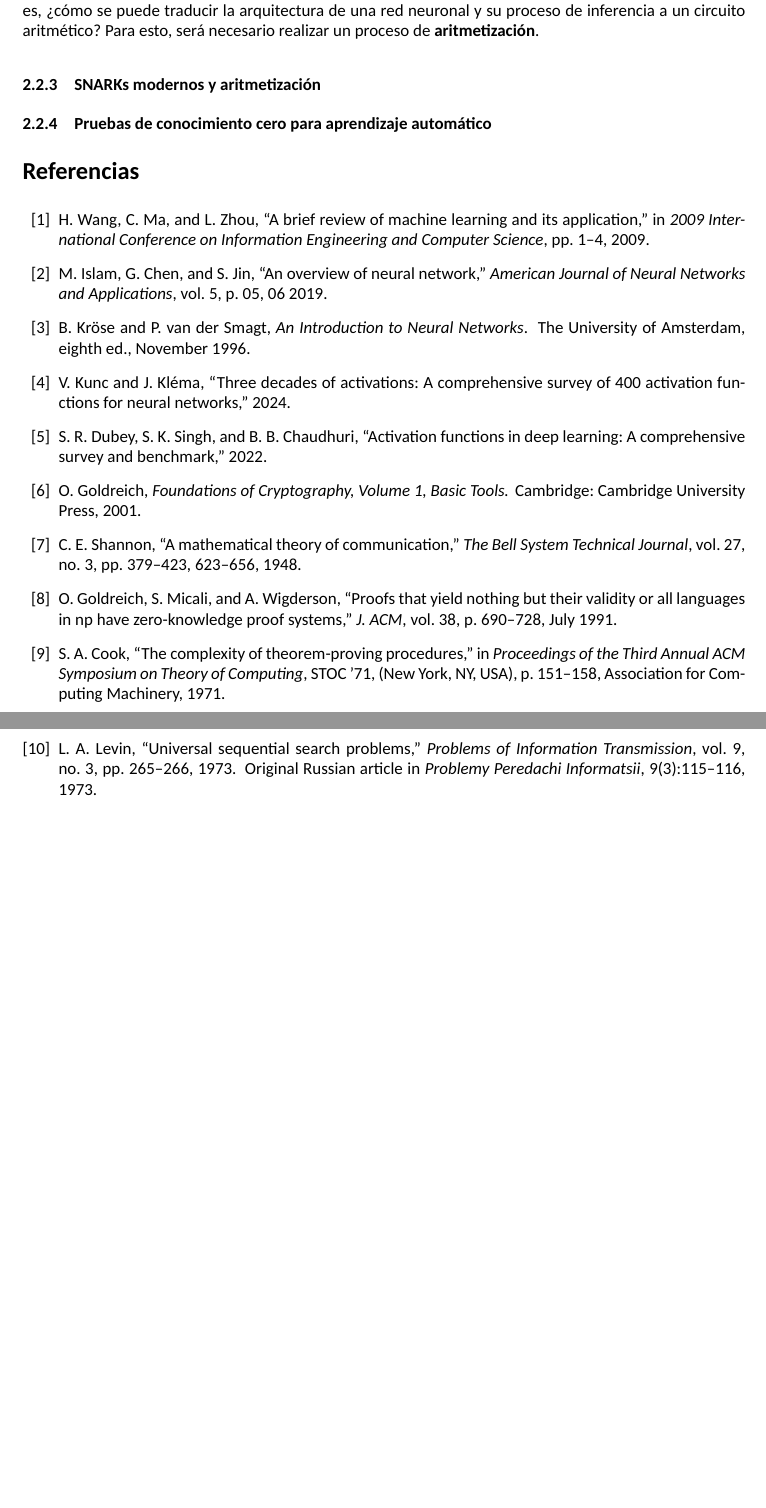
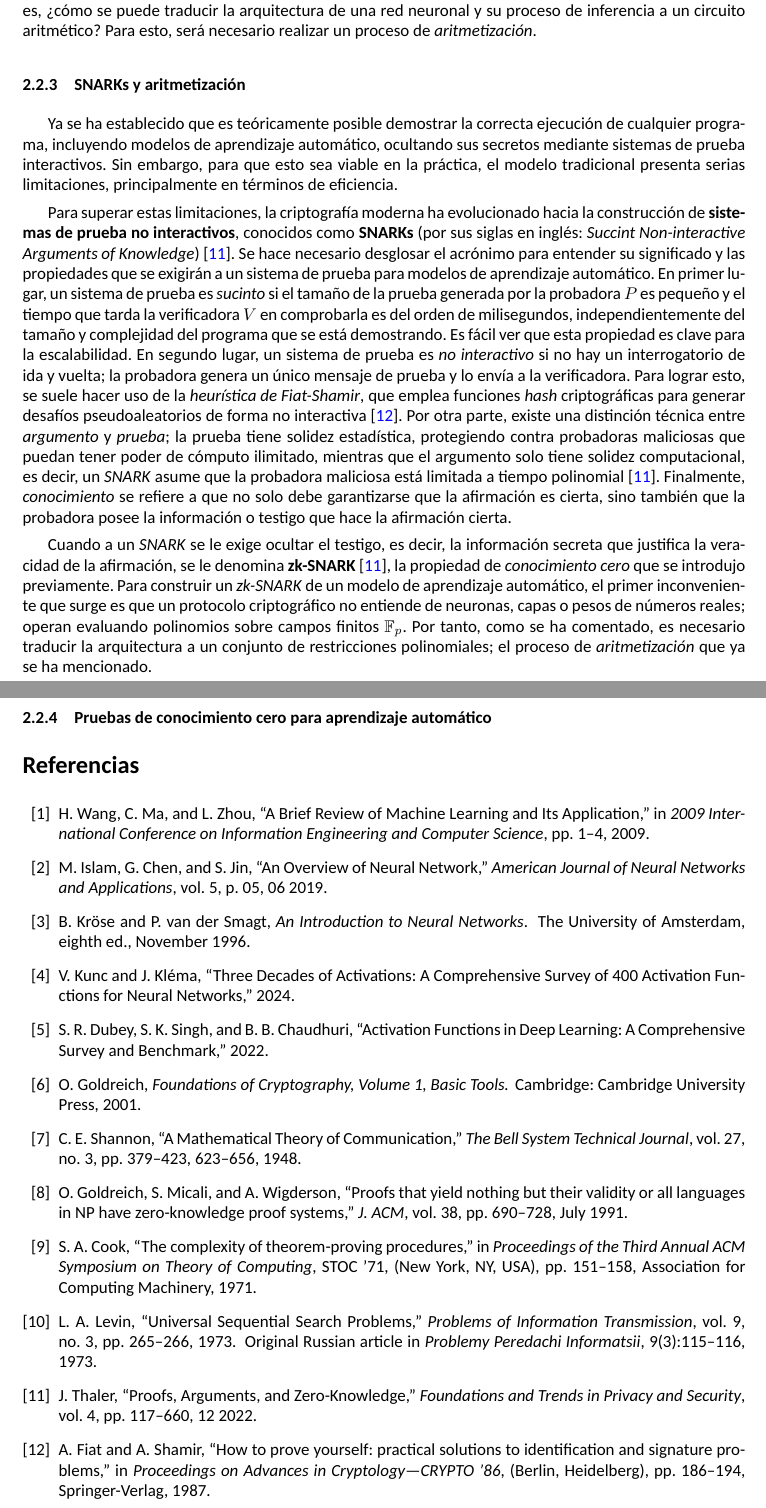
Before and after one commit to alvaromalfaro/zkml-cripto, a LaTeX paper (main.tex, which reads refs.bib): two parts of pages 5 and 6 of 6, joined at a grey line, cut so that both start at the same text, the shorter picture padded with empty space. Compiled offline with XeLaTeX.

Commit message:
Actualizar contenido del documento, añadiendo secciones sobre SNARKs y aritmetización, y mejorar referencias bibliográficas.

```diff
--- a/main.tex
+++ b/main.tex
@@ -276,9 +276,42 @@ lo cual no deja de ser más que la aplicación de una secuencia de operaciones m
 Demostrar que se ha ejecutado una red neuronal sobre una entrada específica es, por tanto, una
 declaración de tipo $NP$. El problema que surge ahora es, ¿cómo se puede traducir la arquitectura de
 una red neuronal y su proceso de inferencia a un circuito aritmético? Para esto, será necesario
-realizar un proceso de \textbf{aritmetización}.
+realizar un proceso de \textit{aritmetización}.
 
-\subsubsection{SNARKs modernos y aritmetización}
+\subsubsection{SNARKs y aritmetización}
+
+Ya se ha establecido que es teóricamente posible demostrar la correcta ejecución de cualquier programa,
+incluyendo modelos de aprendizaje automático, ocultando sus secretos mediante sistemas de prueba
+interactivos. Sin embargo, para que esto sea viable en la práctica, el modelo tradicional presenta
+serias limitaciones, principalmente en términos de eficiencia.
+
+Para superar estas limitaciones, la criptografía moderna ha evolucionado hacia la construcción de
+\textbf{sistemas de prueba no interactivos}, conocidos como \textbf{SNARKs} (por sus siglas en inglés:
+\textit{Succint Non-interactive Arguments of Knowledge}) \cite{thaler2022proofs}. Se hace necesario
+desglosar el acrónimo para entender su significado y las propiedades que se exigirán a un sistema de
+prueba para modelos de aprendizaje automático. En primer lugar, un sistema de prueba es \textit{sucinto}
+si el tamaño de la prueba generada por la probadora $P$ es pequeño y el tiempo que tarda la verificadora
+$V$ en comprobarla es del orden de milisegundos, independientemente del tamaño y complejidad del
+programa que se está demostrando. Es fácil ver que esta propiedad es clave para la escalabilidad. En
+segundo lugar, un sistema de prueba es \textit{no interactivo} si no hay un interrogatorio de ida y
+vuelta; la probadora genera un único mensaje de prueba y lo envía a la verificadora. Para lograr esto,
+se suele hacer uso de la \textit{heurística de Fiat-Shamir}, que emplea funciones \textit{hash}
+criptográficas para generar desafíos pseudoaleatorios de forma no interactiva \cite{fiat1987how}. Por
+otra parte, existe una distinción técnica entre \textit{argumento} y \textit{prueba}; la prueba tiene
+solidez estadística, protegiendo contra probadoras maliciosas que puedan tener poder de cómputo ilimitado,
+mientras que el argumento solo tiene solidez computacional, es decir, un \textit{SNARK} asume que la
+probadora maliciosa está limitada a tiempo polinomial \cite{thaler2022proofs}. Finalmente,
+\textit{conocimiento} se refiere a que no solo debe garantizarse que la afirmación es cierta, sino
+también que la probadora posee la información o testigo que hace la afirmación cierta.
+
+Cuando a un \textit{SNARK} se le exige ocultar el testigo, es decir, la información secreta que
+justifica la veracidad de la afirmación, se le denomina \textbf{zk-SNARK} \cite{thaler2022proofs},
+la propiedad de \textit{conocimiento cero} que se introdujo previamente. Para construir un
+\textit{zk-SNARK} de un modelo de aprendizaje automático, el primer inconveniente que surge es que
+un protocolo criptográfico no entiende de neuronas, capas o pesos de números reales; operan
+evaluando polinomios sobre campos finitos $\mathbb{F}_p$. Por tanto, como se ha comentado, es
+necesario traducir la arquitectura a un conjunto de restricciones polinomiales; el proceso de
+\textit{aritmetización} que ya se ha mencionado.
 
 \subsubsection{Pruebas de conocimiento cero para aprendizaje automático}
 
--- a/refs.bib
+++ b/refs.bib
@@ -116,4 +116,3 @@
   doi       = {10.1145/800157.805047},
   abstract  = {It is shown that any recognition problem solved by a polynomial time-bounded nondeterministic Turing machine can be “reduced” to the problem of determining whether a given propositional formula is a tautology. Here “reduced” means, roughly speaking, that the first problem can be solved deterministically in polynomial time provided an oracle is available for solving the second. From this notion of reducible, polynomial degrees of difficulty are defined, and it is shown that the problem of determining tautologyhood has the same polynomial degree as the problem of determining whether the first of two given graphs is isomorphic to a subgraph of the second. Other examples are discussed. A method of measuring the complexity of proof procedures for the predicate calculus is introduced and discussed.},
   booktitle = {Proceedings of the Third Annual ACM Symposium on Theory of Computing},
-  pages     = {151–158},
@@ -123,0 +128,5 @@
+  journal = {Foundations and Trends in Privacy and Security},
+  volume  = {4},
+  number  = {2-4},
+  pages   = {117--660},
+  year    = {2022},
@@ -123,0 +140,4 @@
+@inproceedings{fiat1987how,
+  author    = {Fiat, Amos and Shamir, Adi},
+  title     = {How to prove yourself: practical solutions to identification and signature problems},
+  year      = {1987},
@@ -123,0 +147,5 @@
+  booktitle = {Proceedings on Advances in Cryptology---CRYPTO '86},
+  pages     = {186--194},
+  numpages  = {9},
+  location  = {Santa Barbara, California, USA}
+}
```
Also changed, not shown: main.pdf, refs.bib (35 more changed lines).
